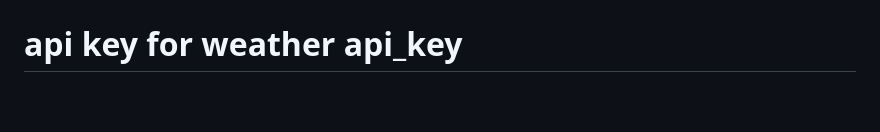
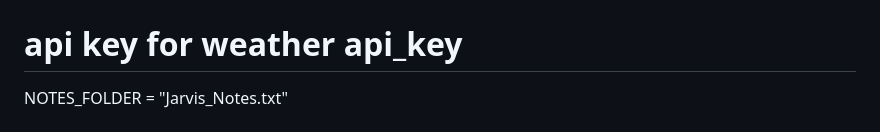
Before and after one commit to ansh7988/Jarvis, a Markdown page: README.md, the part around the change. Rendered like a GitHub page; blank space fills up the shorter version.

Commit message:
Add NOTES_FOLDER variable to README

```diff
--- a/README.md
+++ b/README.md
@@ -17,6 +17,7 @@ import time
 import requests
 # put Javris passsword here
 # api key for weather api_key
+NOTES_FOLDER = "Jarvis_Notes.txt"
 # To make the assistant speak, you can use the following code snippet. This code initializes the text-to-speech engine and defines a function to convert text to speech.
 def speak(audio):
     print(f"Jarvis: {audio}")
```
